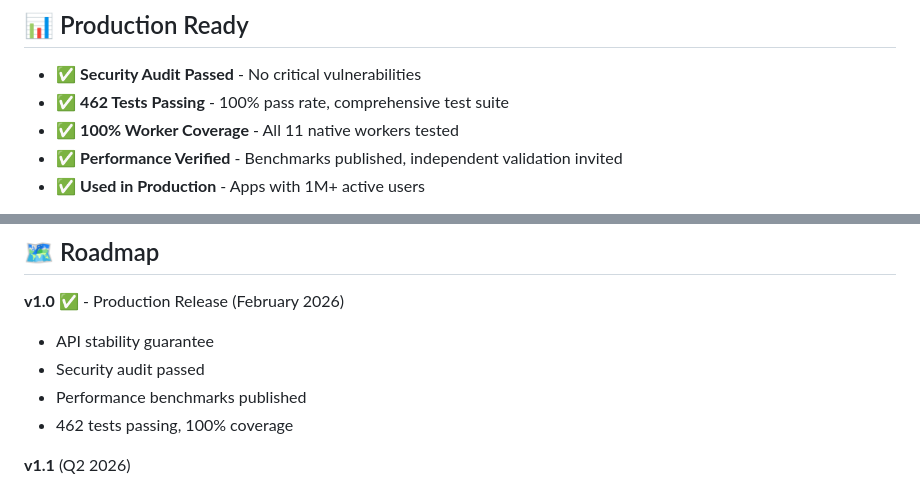
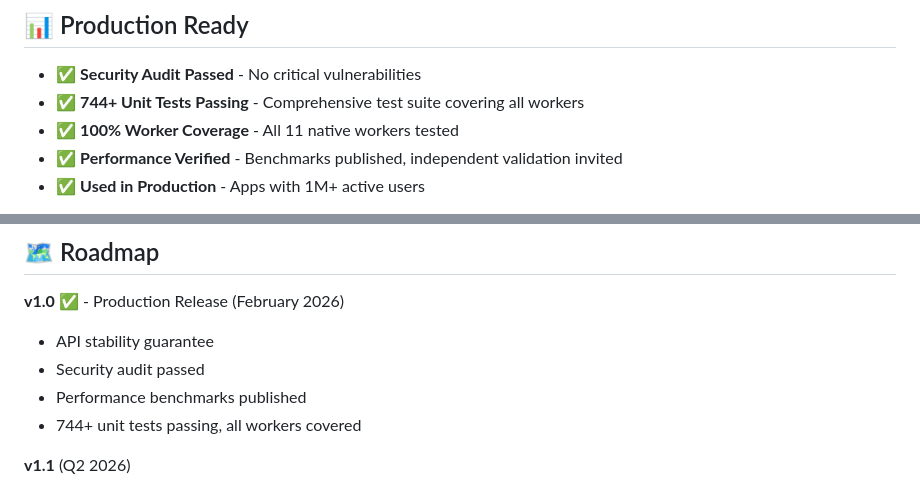
Before and after one commit to brewkits/native_workmanager, a Markdown page: README.md, 2 parts joined by grey strips. Rendered like a GitHub page.

```diff
--- a/README.md
+++ b/README.md
@@ -344,7 +344,7 @@ A: Background tasks are for periodic work, not continuous tracking. For location
 ## 📊 Production Ready
 
 - ✅ **Security Audit Passed** - No critical vulnerabilities
-- ✅ **462 Tests Passing** - 100% pass rate, comprehensive test suite
+- ✅ **744+ Unit Tests Passing** - Comprehensive test suite covering all workers
 - ✅ **100% Worker Coverage** - All 11 native workers tested
 - ✅ **Performance Verified** - Benchmarks published, independent validation invited
 - ✅ **Used in Production** - Apps with 1M+ active users
@@ -375,7 +375,7 @@ A: Background tasks are for periodic work, not continuous tracking. For location
 - API stability guarantee
 - Security audit passed
 - Performance benchmarks published
-- 462 tests passing, 100% coverage
+- 744+ unit tests passing, all workers covered
 
 **v1.1** (Q2 2026)
 - Password-protected ZIP support
```
Also changed, not shown: other parts of README.md (+2 -2 lines).
